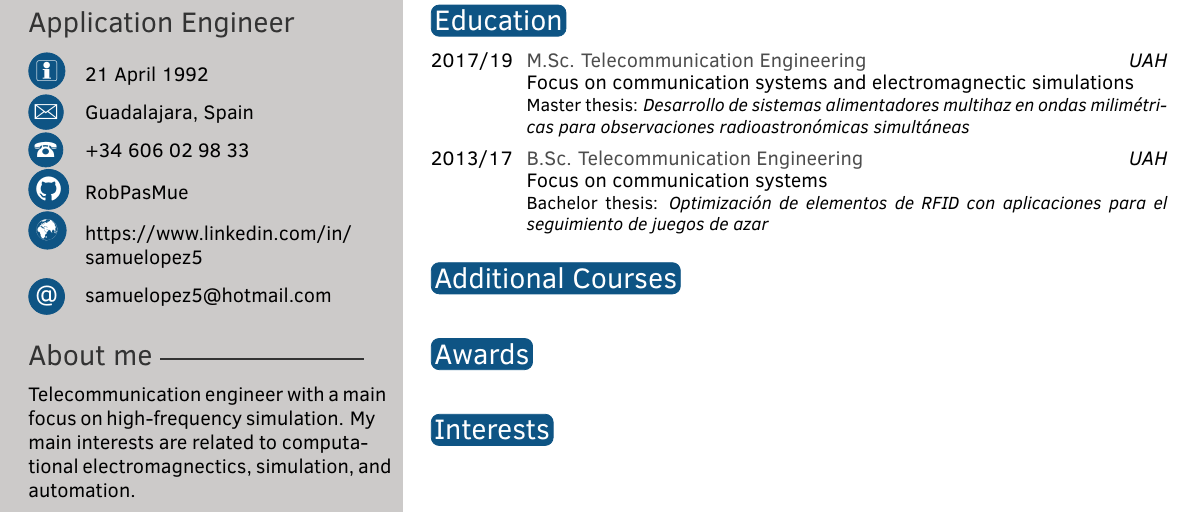
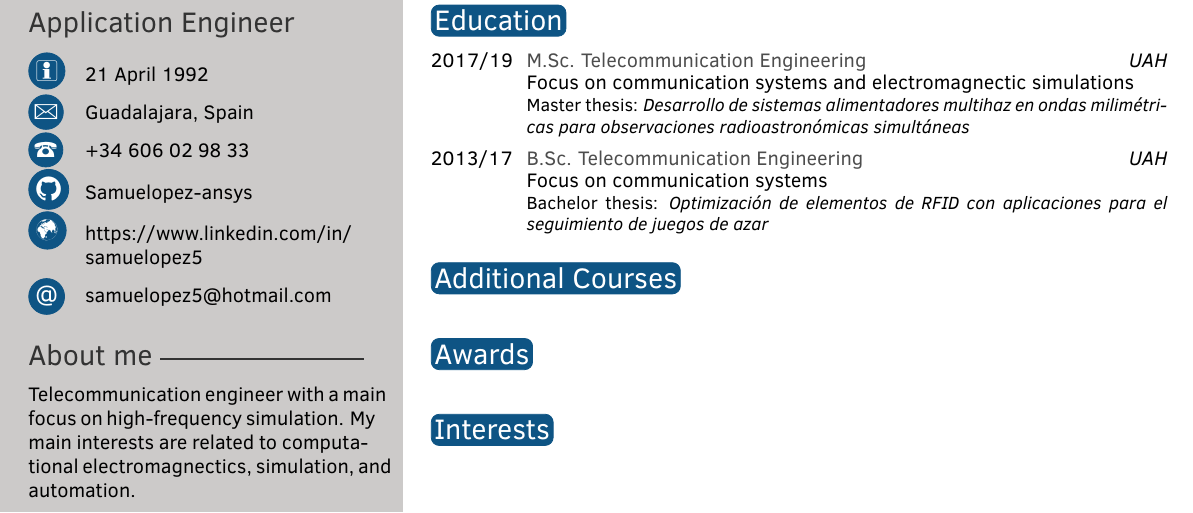
Before and after one commit to Samuelopez-ansys/short-cv, a LaTeX CV (src/cv/SAMUEL-LOPEZ.tex): part of the page, cut so that both start at the same text. Compiled offline with pdfLaTeX.

Commit message:
Add profile

```diff
--- a/src/cv/SAMUEL-LOPEZ.tex
+++ b/src/cv/SAMUEL-LOPEZ.tex
@@ -40,7 +40,7 @@
 \cvdate{21 April 1992} % Date of birth
 \cvaddress{Guadalajara, Spain} % Short address/location, use \newline if more than 1 line is required
 \cvnumberphone{+34 606 02 98 33} % Phone number
-\cvgithub{\href{https://www.github.com/Samuelopez-ansys}{RobPasMue}} % GitHub Profile
+\cvgithub{\href{https://www.github.com/Samuelopez-ansys}{Samuelopez-ansys}} % GitHub Profile
 \cvsite{\url{https://www.linkedin.com/in/samuelopez5}} % Personal website
 \cvmail{samuelopez5@hotmail.com} % Email address
 
```
